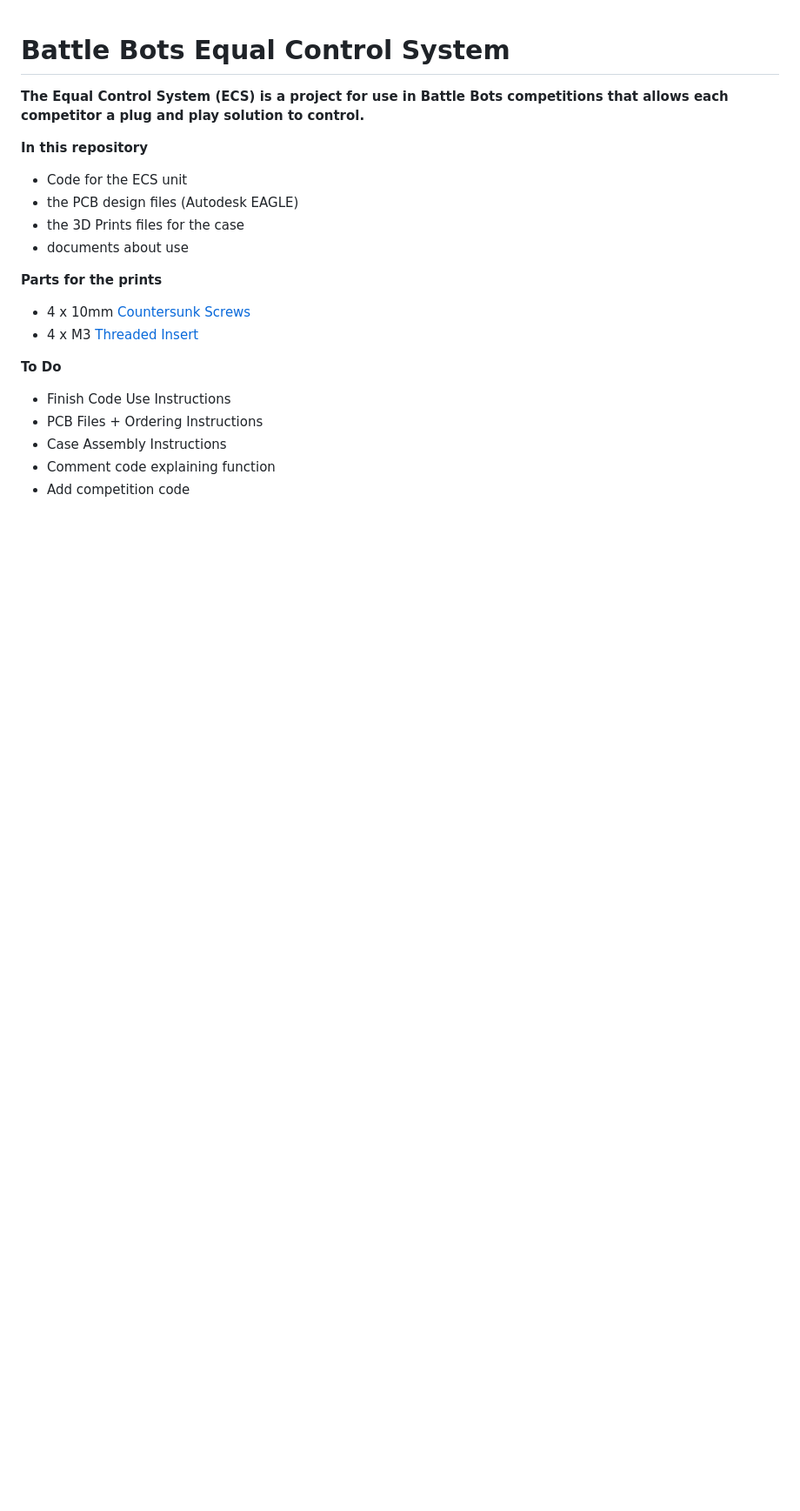
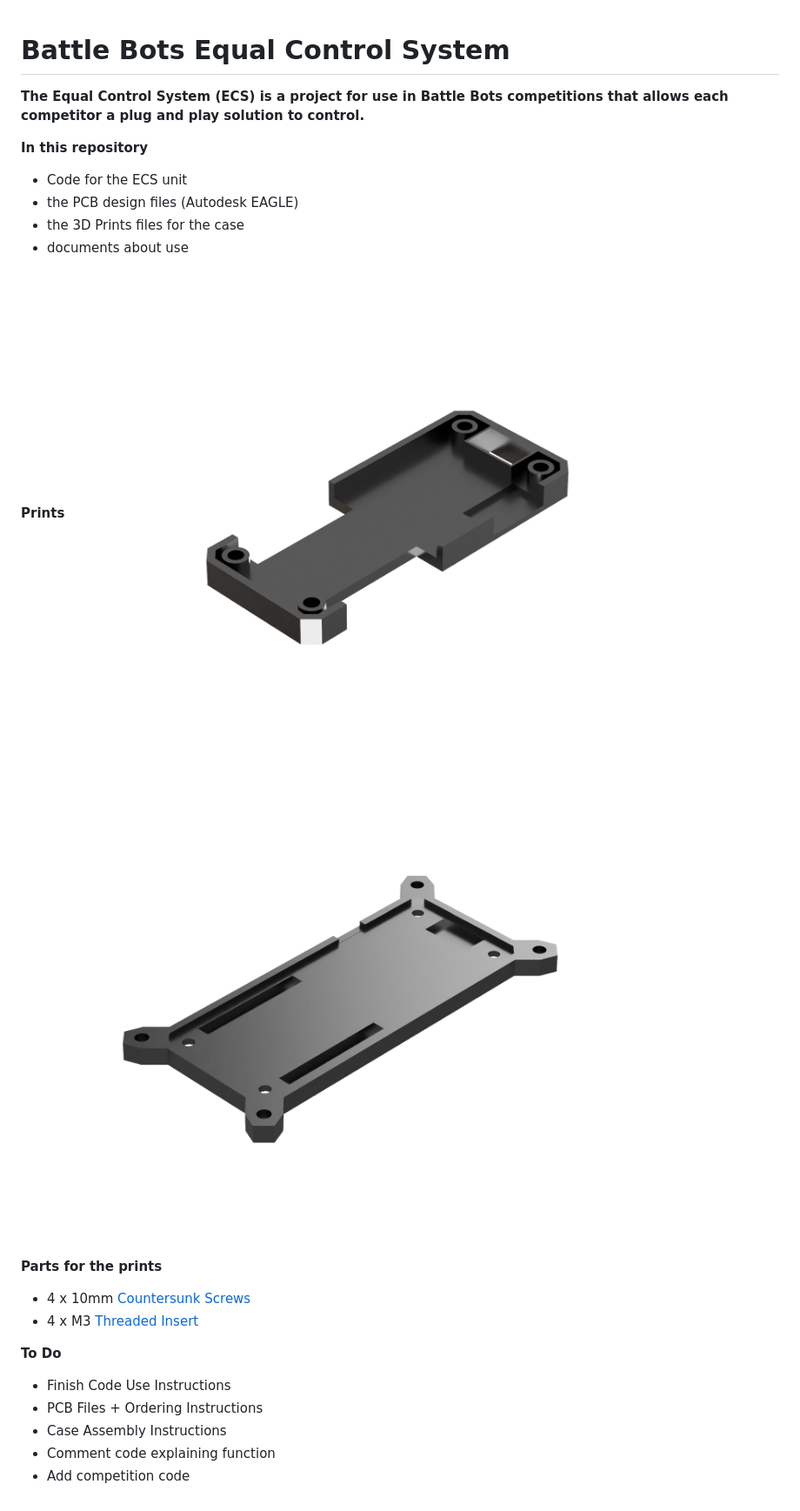
Before and after one commit to afb26/ECS, a Markdown page: README.md, the part around the change. Shown: that part at 87% size. Drawn GitHub-style; pictures changed too: img/bottom.png (added), img/top.png (added); blank space fills up the shorter version.

Commit message:
Added images

```diff
--- a/README.md
+++ b/README.md
@@ -7,6 +7,10 @@
 - the PCB design files (Autodesk EAGLE)
 - the 3D Prints files for the case
 - documents about use
+
+**Prints**
+![Top Piece](https://github.com/afb26/ECS/blob/main/img/top.png?raw=true)
+![Bottom Piece](https://github.com/afb26/ECS/blob/main/img/bottom.png?raw=true)
 
 **Parts for the prints**
 - 4 x 10mm [Countersunk Screws](https://www.boltandnut.com.au/m3-x-0-50p-metric-coarse-plain-black-grade-12-9-countersunk-head-socket-2mm-key-screws)
```
